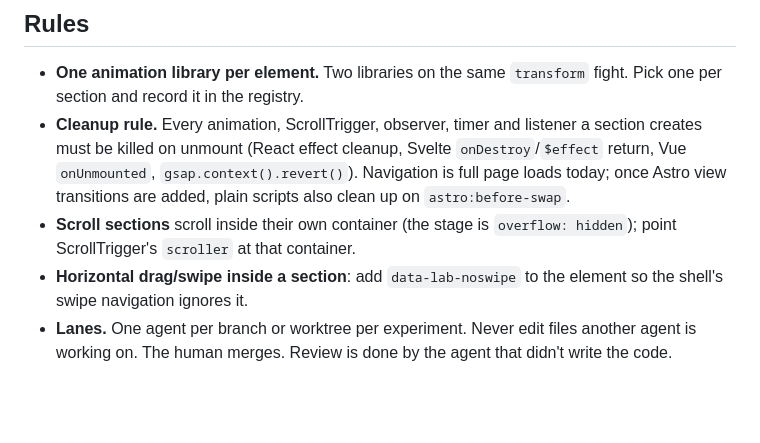
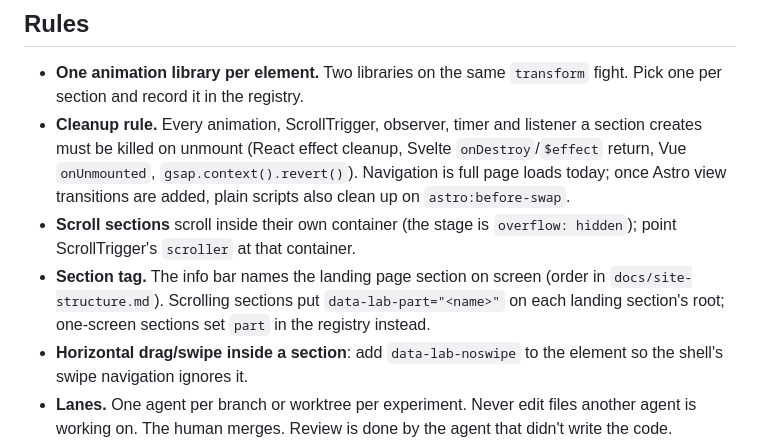
Before and after one commit to adomyne/Digit-Fruition-experiment, a Markdown page: AGENTS.md, the part around the change. GitHub-like rendering; blank space fills up the shorter version.

Commit message:
AGENTS: document the section tag convention
Co-Authored-By: Claude Opus 5.5 (1M context) <noreply@anthropic.com>
Claude-Session: https://claude.ai/code/session_01RjUiC88zTf3d1HN4Qs6Vnc

```diff
--- a/AGENTS.md
+++ b/AGENTS.md
@@ -56,6 +56,10 @@ apps/                     Next.js / SvelteKit / Nuxt spikes with their own dev s
   plain scripts also clean up on `astro:before-swap`.
 - **Scroll sections** scroll inside their own container (the stage is
   `overflow: hidden`); point ScrollTrigger's `scroller` at that container.
+- **Section tag.** The info bar names the landing page section on screen
+  (order in `docs/site-structure.md`). Scrolling sections put
+  `data-lab-part="<name>"` on each landing section's root; one-screen sections
+  set `part` in the registry instead.
 - **Horizontal drag/swipe inside a section**: add `data-lab-noswipe` to the
   element so the shell's swipe navigation ignores it.
 - **Lanes.** One agent per branch or worktree per experiment. Never edit files
```
